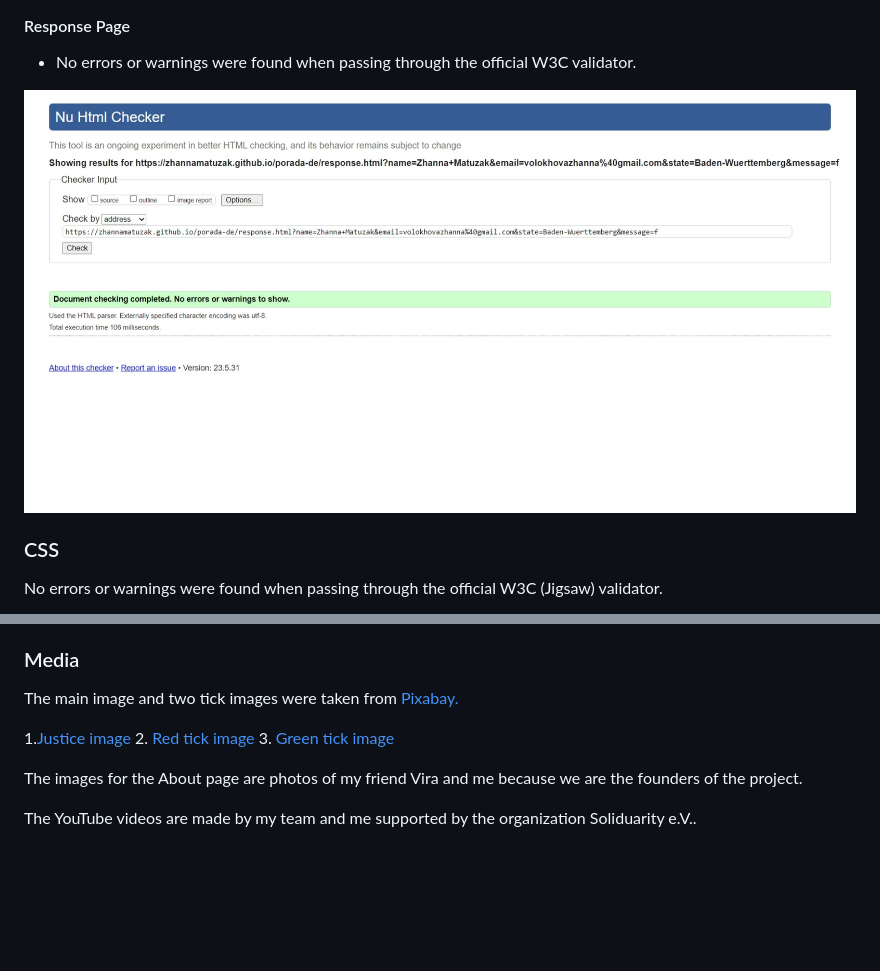
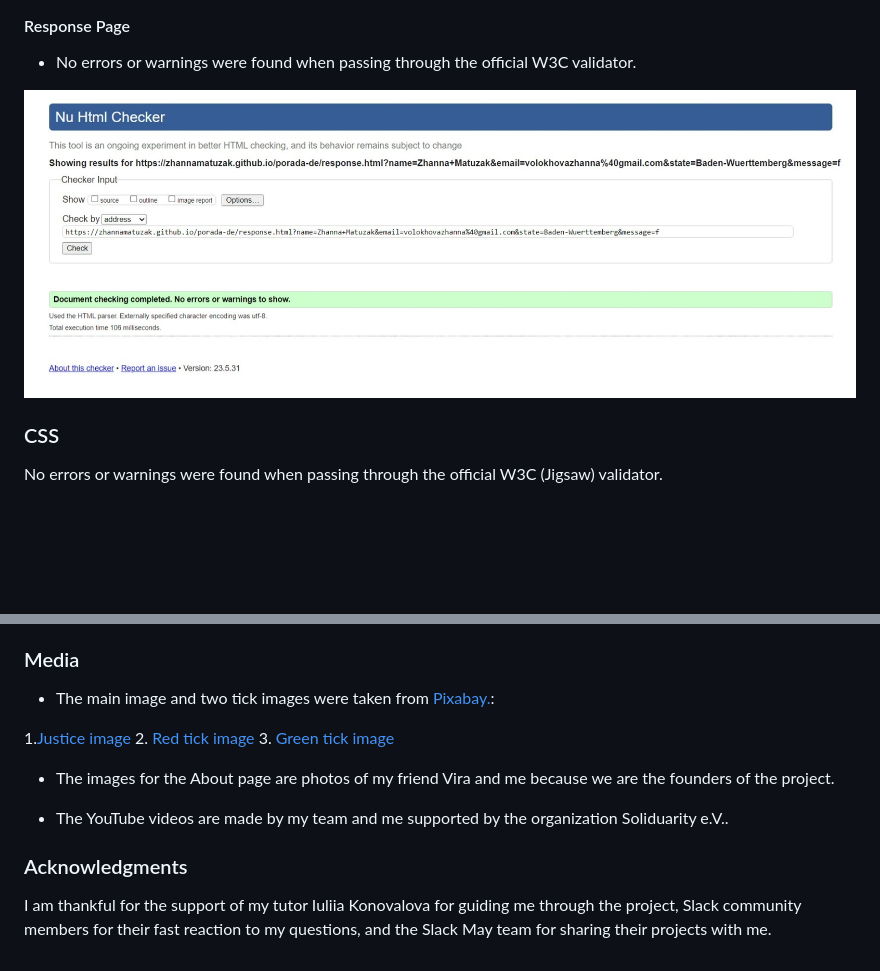
Before and after one commit to zhannamatuzak/porada-de, a Markdown page: README.md, 2 parts joined by grey strips. GitHub-like rendering; pictures changed too: documentation/response-validator-html.jpeg; blank space fills up the shorter version.

Commit message:
Delete and add cropped screenshots of the HTML validator results

```diff
--- a/README.md
+++ b/README.md
@@ -323,12 +323,16 @@ In your IDE Terminal, type the following command to clone my repository:
 
 ### Media
 
-The main image and two tick images were taken from [Pixabay.](https://pixabay.com/de/)
+- The main image and two tick images were taken from [Pixabay.](https://pixabay.com/de/):
 
 1.[Justice image](https://pixabay.com/de/photos/die-gesetzlichen-gerechtigkeit-4926021/)
 2. [Red tick image](https://pixabay.com/de/vectors/pr%C3%BCfen-h%C3%A4kchen-rot-markierung-tick-303494/)
  3. [Green tick image](https://pixabay.com/de/photos/die-gesetzlichen-gerechtigkeit-4926021/)
 
-The images for the About page are photos of my friend Vira and me because we are the founders of the project.
+- The images for the About page are photos of my friend Vira and me because we are the founders of the project.
 
-The YouTube videos are made by my team and me supported by the organization Soliduarity e.V..
+- The YouTube videos are made by my team and me supported by the organization Soliduarity e.V..
+
+### Acknowledgments
+
+I am thankful for the support of my tutor Iuliia Konovalova for guiding me through the project, Slack community members for their fast reaction to my questions, and the Slack May team for sharing their projects with me.
```
Also changed, not shown: documentation/about-validator-html.jpeg, documentation/contact-validator-html.jpeg, documentation/home-validator-html.jpeg.
